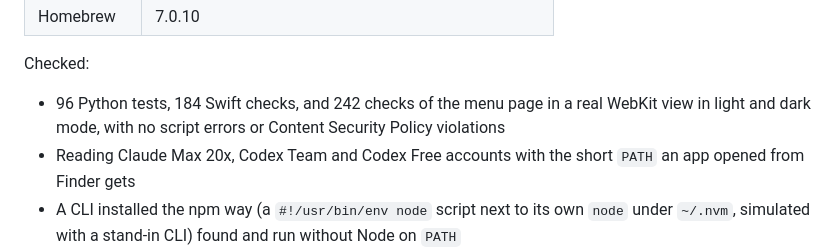
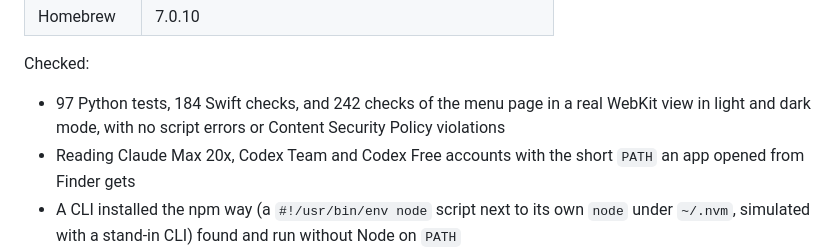
Before and after one commit to Extransload/usagi, a Markdown page: README.md, the part around the change. Rendered like a GitHub page.

Commit message:
CHANGELOG and README for 1.0.6

```diff
--- a/README.md
+++ b/README.md
@@ -102,7 +102,7 @@ Checked on the developer's Mac on 2026-10-21.
 
 Checked:
 
-- 96 Python tests, 184 Swift checks, and 242 checks of the menu page in a real WebKit view in light and dark mode, with no script errors or Content Security Policy violations
+- 97 Python tests, 184 Swift checks, and 242 checks of the menu page in a real WebKit view in light and dark mode, with no script errors or Content Security Policy violations
 - Reading Claude Max 20x, Codex Team and Codex Free accounts with the short `PATH` an app opened from Finder gets
 - A CLI installed the npm way (a `#!/usr/bin/env node` script next to its own `node` under `~/.nvm`, simulated with a stand-in CLI) found and run without Node on `PATH`
 - Starting with an empty home folder: no cards, an onboarding card, and the bridge's answers for signed-out and missing CLIs
```
Also changed, not shown: CHANGELOG.md (+6 -0 lines).
